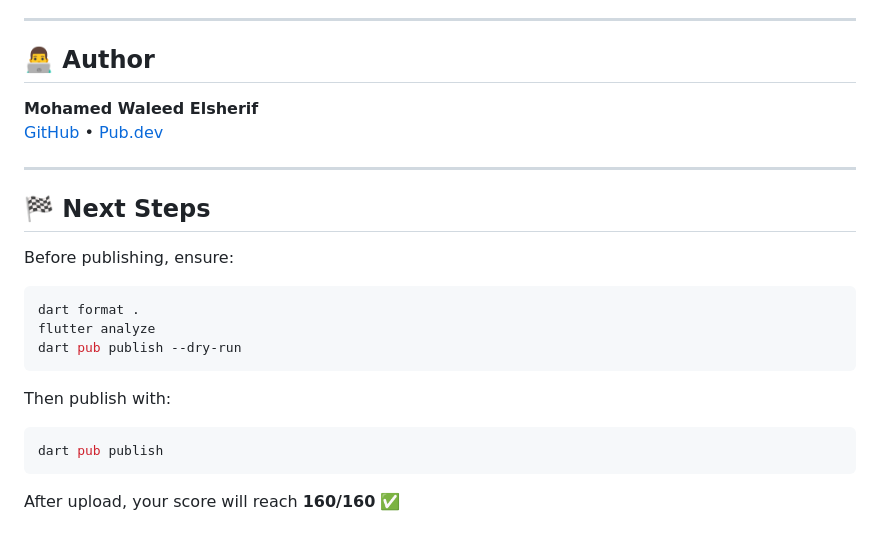
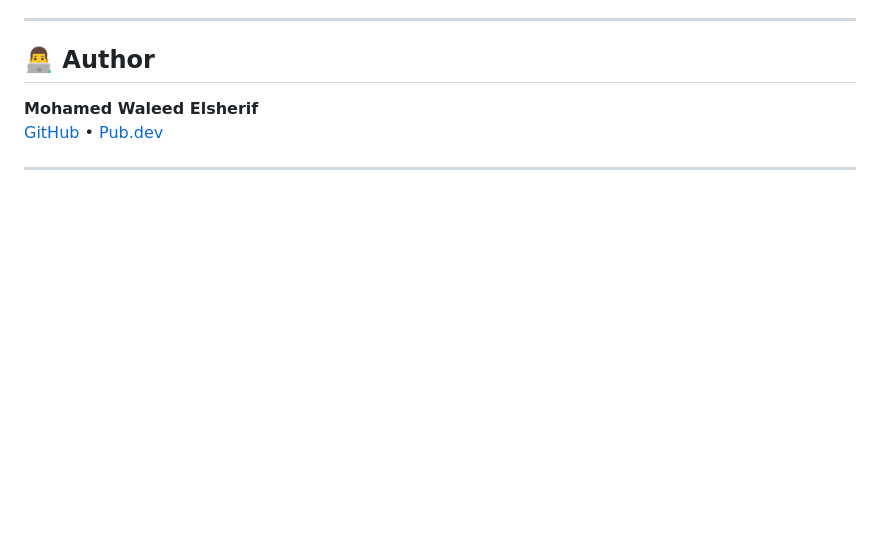
Before and after one commit to Dr-who412/gradienblur, a Markdown page: README.md, the part around the change. Rendered like a GitHub page; blank space fills up the shorter version.

````diff
--- a/README.md
+++ b/README.md
@@ -162,20 +162,3 @@ See the [LICENSE](https://github.com/Dr-who412/gradienblur/blob/main/LICENSE) fi
 [GitHub](https://github.com/Dr-who412) • [Pub.dev](https://pub.dev/publishers/github.com)
 
 ---
-
-## 🏁 Next Steps
-
-Before publishing, ensure:
-
-```sh
-dart format .
-flutter analyze
-dart pub publish --dry-run
-```
-
-Then publish with:
-```sh
-dart pub publish
-```
-
-After upload, your score will reach **160/160** ✅
````
